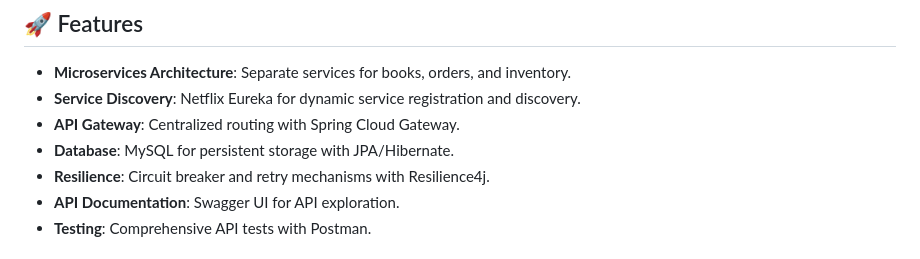
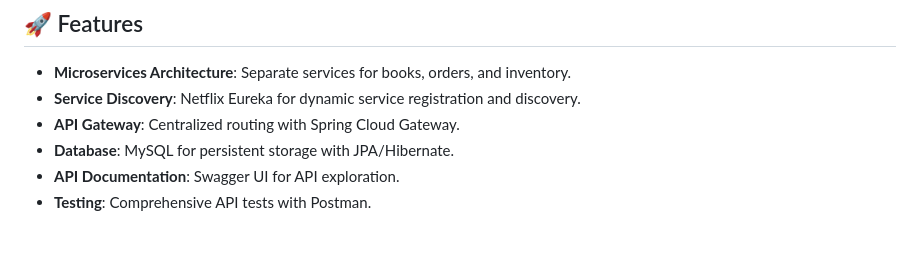
Before and after one commit to lakshay1341/online-bookstore, a Markdown page: README.md, the part around the change. Rendered like a GitHub page.

```diff
--- a/README.md
+++ b/README.md
@@ -11,7 +11,6 @@ A microservices-based Online Bookstore System built with **Spring Boot**, **Spri
 - **Service Discovery**: Netflix Eureka for dynamic service registration and discovery.
 - **API Gateway**: Centralized routing with Spring Cloud Gateway.
 - **Database**: MySQL for persistent storage with JPA/Hibernate.
-- **Resilience**: Circuit breaker and retry mechanisms with Resilience4j.
 - **API Documentation**: Swagger UI for API exploration.
 - **Testing**: Comprehensive API tests with Postman.
 
```
